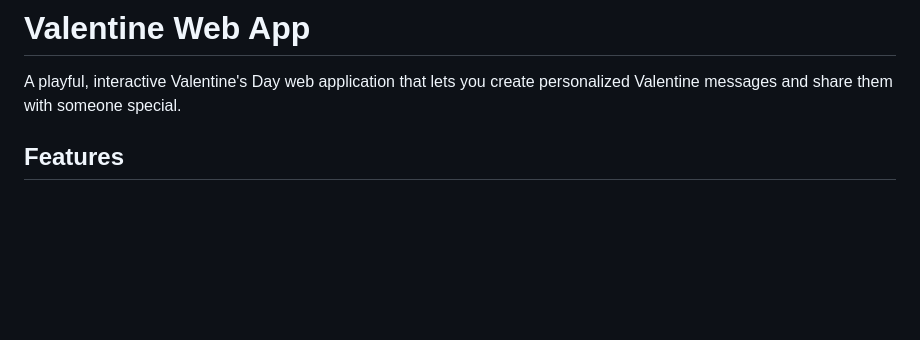
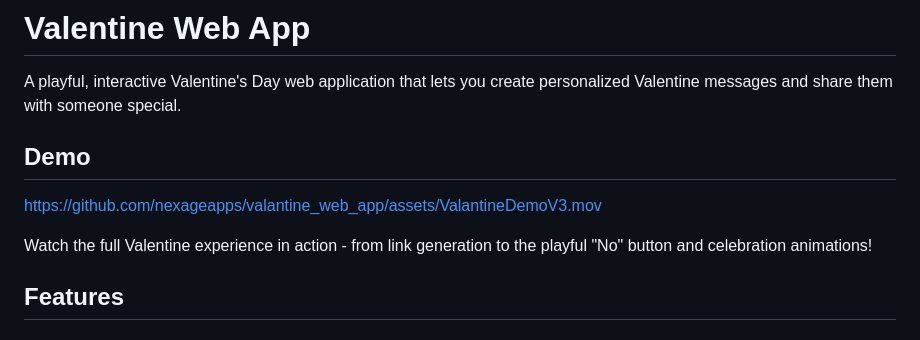
Before and after one commit to nexageapps/valantine_web_app, a Markdown page: README.md, the part around the change. GitHub-like rendering; blank space fills up the shorter version.

```diff
--- a/README.md
+++ b/README.md
@@ -1,6 +1,12 @@
 # Valentine Web App
 
 A playful, interactive Valentine's Day web application that lets you create personalized Valentine messages and share them with someone special.
+
+## Demo
+
+https://github.com/nexageapps/valantine_web_app/assets/ValantineDemoV3.mov
+
+Watch the full Valentine experience in action - from link generation to the playful "No" button and celebration animations!
 
 ## Features
 
```
